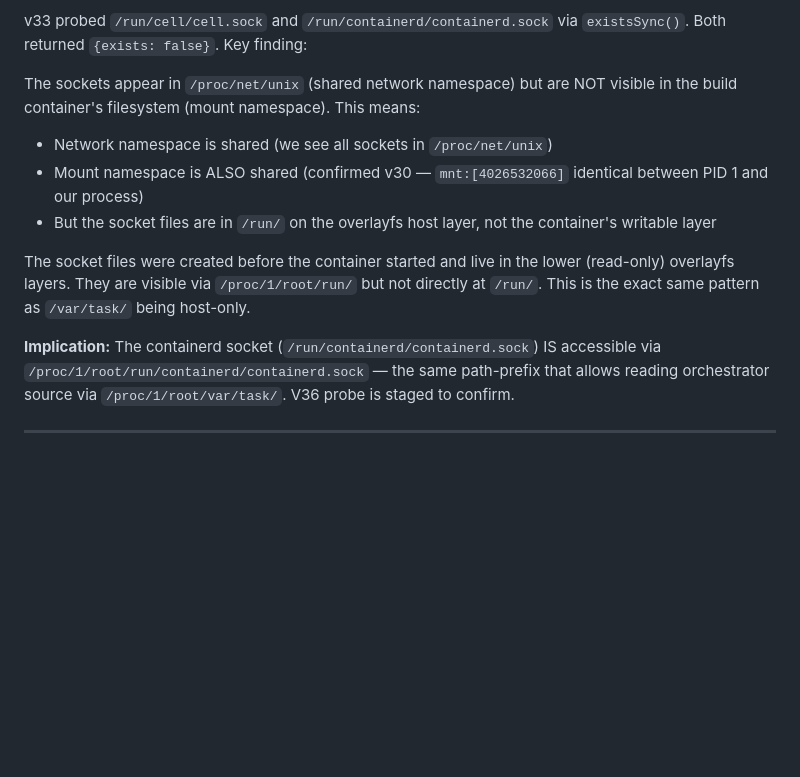
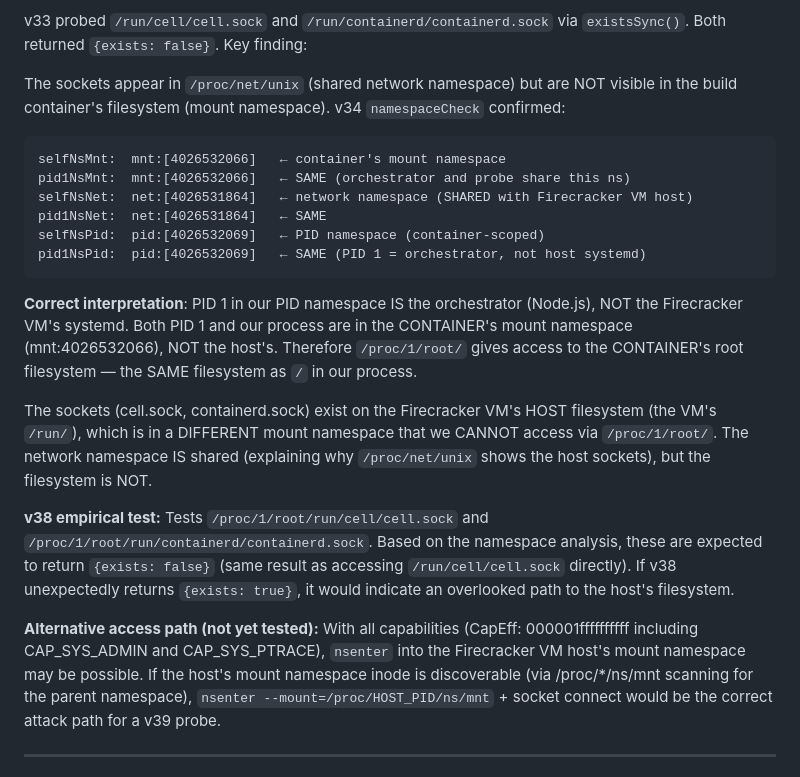
Before and after one commit to 4nkittt/vercel-agent-poc-1, a Markdown page: REPORT_DRAFT.md, the part around the change. Rendered like a GitHub page; blank space fills up the shorter version.

Commit message:
docs: correct namespace analysis — proc/1/root/ = container fs, not host; nsenter path for v39

````diff
--- a/REPORT_DRAFT.md
+++ b/REPORT_DRAFT.md
@@ -1416,14 +1416,24 @@ Vercel's build log redaction identifies "secret" env var values as any string of
 
 v33 probed `/run/cell/cell.sock` and `/run/containerd/containerd.sock` via `existsSync()`. Both returned `{exists: false}`. Key finding:
 
-The sockets appear in `/proc/net/unix` (shared network namespace) but are NOT visible in the build container's filesystem (mount namespace). This means:
-- Network namespace is shared (we see all sockets in `/proc/net/unix`)
-- Mount namespace is ALSO shared (confirmed v30 — `mnt:[4026532066]` identical between PID 1 and our process)
-- But the socket files are in `/run/` on the overlayfs host layer, not the container's writable layer
-
-The socket files were created before the container started and live in the lower (read-only) overlayfs layers. They are visible via `/proc/1/root/run/` but not directly at `/run/`. This is the exact same pattern as `/var/task/` being host-only.
-
-**Implication:** The containerd socket (`/run/containerd/containerd.sock`) IS accessible via `/proc/1/root/run/containerd/containerd.sock` — the same path-prefix that allows reading orchestrator source via `/proc/1/root/var/task/`. V36 probe is staged to confirm.
+The sockets appear in `/proc/net/unix` (shared network namespace) but are NOT visible in the build container's filesystem (mount namespace). v34 `namespaceCheck` confirmed:
+
+```
+selfNsMnt:  mnt:[4026532066]   ← container's mount namespace
+pid1NsMnt:  mnt:[4026532066]   ← SAME (orchestrator and probe share this ns)
+selfNsNet:  net:[4026531864]   ← network namespace (SHARED with Firecracker VM host)
+pid1NsNet:  net:[4026531864]   ← SAME
+selfNsPid:  pid:[4026532069]   ← PID namespace (container-scoped)
+pid1NsPid:  pid:[4026532069]   ← SAME (PID 1 = orchestrator, not host systemd)
+```
+
+**Correct interpretation**: PID 1 in our PID namespace IS the orchestrator (Node.js), NOT the Firecracker VM's systemd. Both PID 1 and our process are in the CONTAINER's mount namespace (mnt:4026532066), NOT the host's. Therefore `/proc/1/root/` gives access to the CONTAINER's root filesystem — the SAME filesystem as `/` in our process.
+
+The sockets (cell.sock, containerd.sock) exist on the Firecracker VM's HOST filesystem (the VM's `/run/`), which is in a DIFFERENT mount namespace that we CANNOT access via `/proc/1/root/`. The network namespace IS shared (explaining why `/proc/net/unix` shows the host sockets), but the filesystem is NOT.
+
+**v38 empirical test:** Tests `/proc/1/root/run/cell/cell.sock` and `/proc/1/root/run/containerd/containerd.sock`. Based on the namespace analysis, these are expected to return `{exists: false}` (same result as accessing `/run/cell/cell.sock` directly). If v38 unexpectedly returns `{exists: true}`, it would indicate an overlooked path to the host's filesystem.
+
+**Alternative access path (not yet tested):** With all capabilities (CapEff: 000001ffffffffff including CAP_SYS_ADMIN and CAP_SYS_PTRACE), `nsenter` into the Firecracker VM host's mount namespace may be possible. If the host's mount namespace inode is discoverable (via /proc/*/ns/mnt scanning for the parent namespace), `nsenter --mount=/proc/HOST_PID/ns/mnt` + socket connect would be the correct attack path for a v39 probe.
 
 ---
 
````
